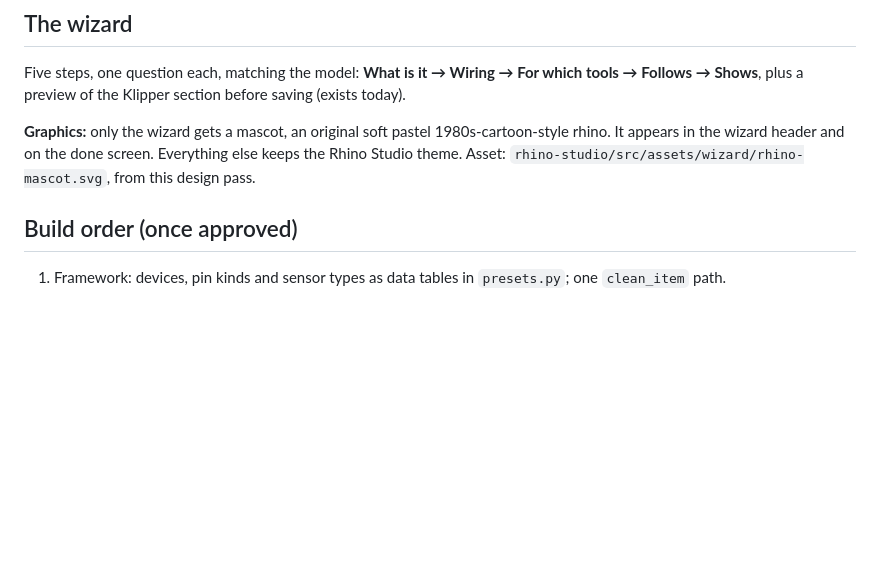
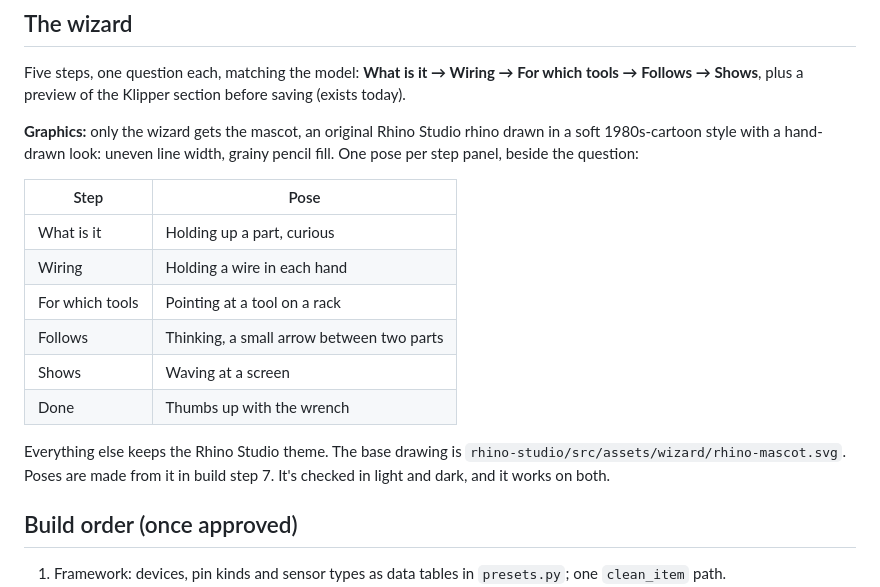
Before and after one commit to Makersmic/Toolhead_Manager, a Markdown page: docs/hardware-coverage.md, the part around the change. Rendered like a GitHub page; blank space fills up the shorter version.

Commit message:
docs: wizard mascot, one pose per step panel
Co-Authored-By: Claude Opus 5.5 <noreply@anthropic.com>
Claude-Session: https://claude.ai/code/session_014ErnzSUgCu653beuYYKGmV

```diff
--- a/docs/hardware-coverage.md
+++ b/docs/hardware-coverage.md
@@ -183,9 +183,20 @@ The Rhino's own sequence is shown greyed between the slots so the order is visib
 Five steps, one question each, matching the model: **What is it → Wiring → For which tools → Follows → Shows**, plus
 a preview of the Klipper section before saving (exists today).
 
-**Graphics:** only the wizard gets a mascot, an original soft pastel 1980s-cartoon-style rhino. It appears in the
-wizard header and on the done screen. Everything else keeps the Rhino Studio theme. Asset:
-`rhino-studio/src/assets/wizard/rhino-mascot.svg`, from this design pass.
+**Graphics:** only the wizard gets the mascot, an original Rhino Studio rhino drawn in a soft 1980s-cartoon style with
+a hand-drawn look: uneven line width, grainy pencil fill. One pose per step panel, beside the question:
+
+| Step | Pose |
+|---|---|
+| What is it | Holding up a part, curious |
+| Wiring | Holding a wire in each hand |
+| For which tools | Pointing at a tool on a rack |
+| Follows | Thinking, a small arrow between two parts |
+| Shows | Waving at a screen |
+| Done | Thumbs up with the wrench |
+
+Everything else keeps the Rhino Studio theme. The base drawing is `rhino-studio/src/assets/wizard/rhino-mascot.svg`.
+Poses are made from it in build step 7. It's checked in light and dark, and it works on both.
 
 ## Build order (once approved)
 
```
